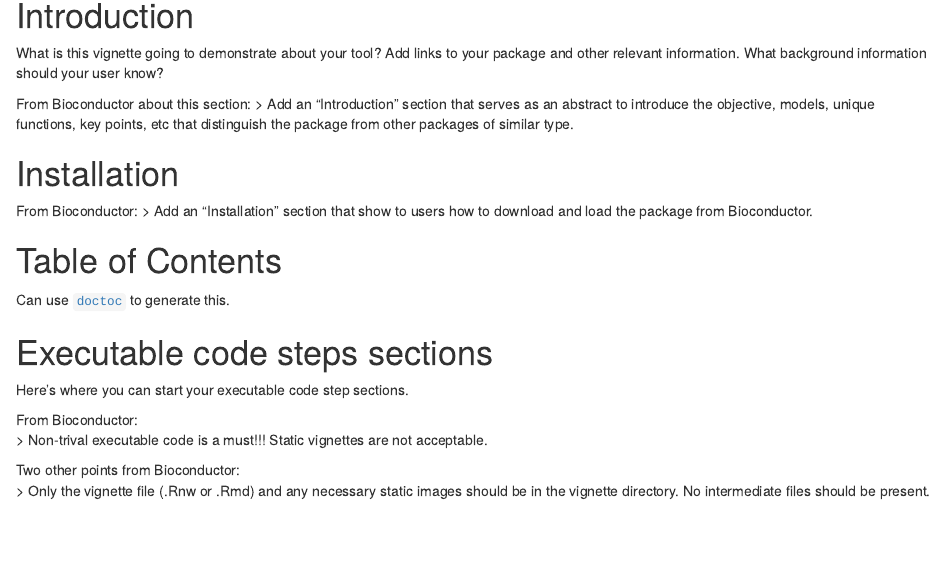
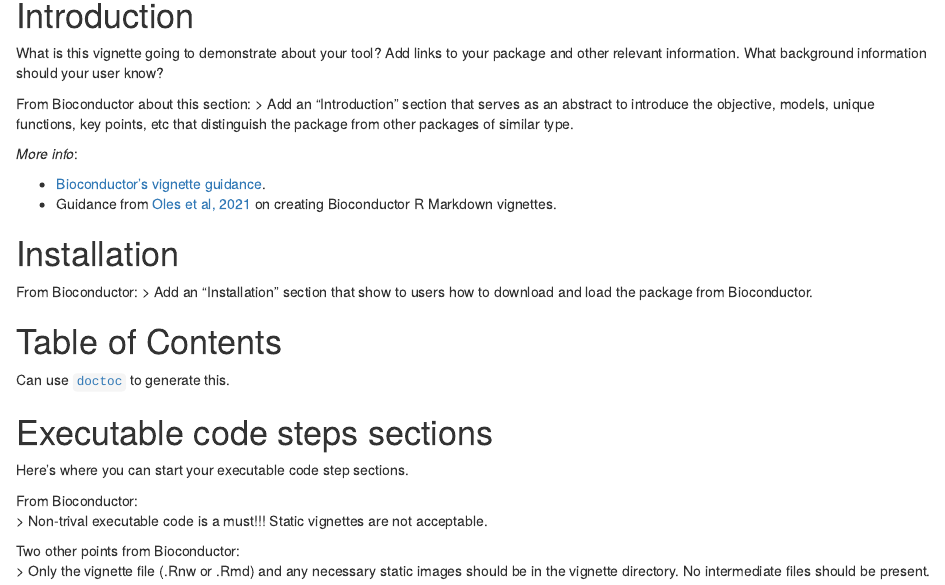
Before and after one commit to cansavvy/itcr-template-documentation, an R Markdown document (docs/bioconductor_guides/bioconductor_vignette_template.Rmd): the page in a window 1100 px wide, from 120 px down. Rendered offline with R 4.5, knitr and Pandoc, with nearby package versions; drawn as R Markdown's standard HTML page in place of the format the file asks for; some code elsewhere in the file could not run offline.

Commit message:
Links to more info

```diff
--- a/docs/bioconductor_guides/bioconductor_vignette_template.Rmd
+++ b/docs/bioconductor_guides/bioconductor_vignette_template.Rmd
@@ -18,6 +18,11 @@
 
 From Bioconductor about this section:
 > Add an “Introduction” section that serves as an abstract to introduce the objective, models, unique functions, key points, etc that distinguish the package from other packages of similar type.
+
+_More info_:
+
+- [Bioconductor's vignette guidance](https://www.bioconductor.org/developers/package-guidelines/#Vignettes).
+- Guidance from [Oles et al, 2021](https://bioconductor.org/packages/devel/bioc/vignettes/BiocStyle/inst/doc/AuthoringRmdVignettes.html) on creating Bioconductor R Markdown vignettes.
 
 # Installation
 
```
Also changed, not shown: docs/how_to_examples.md.
